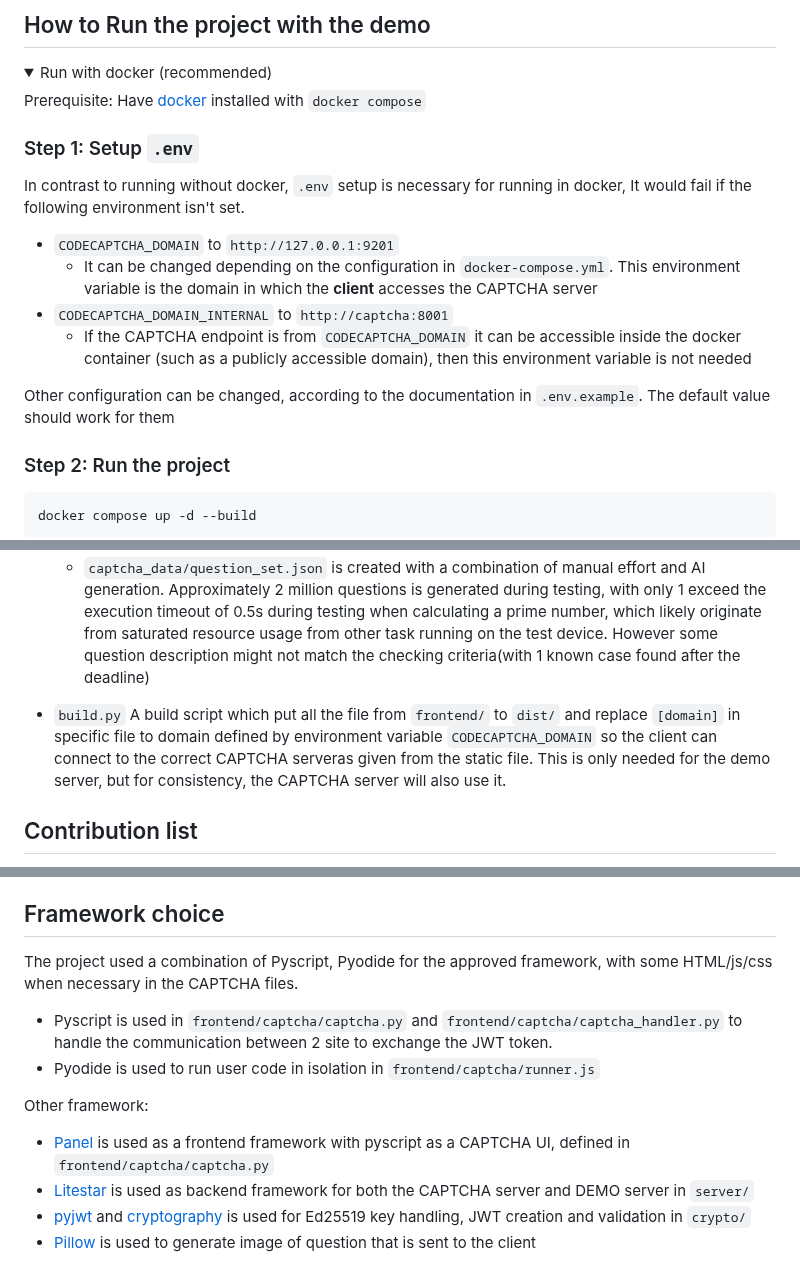
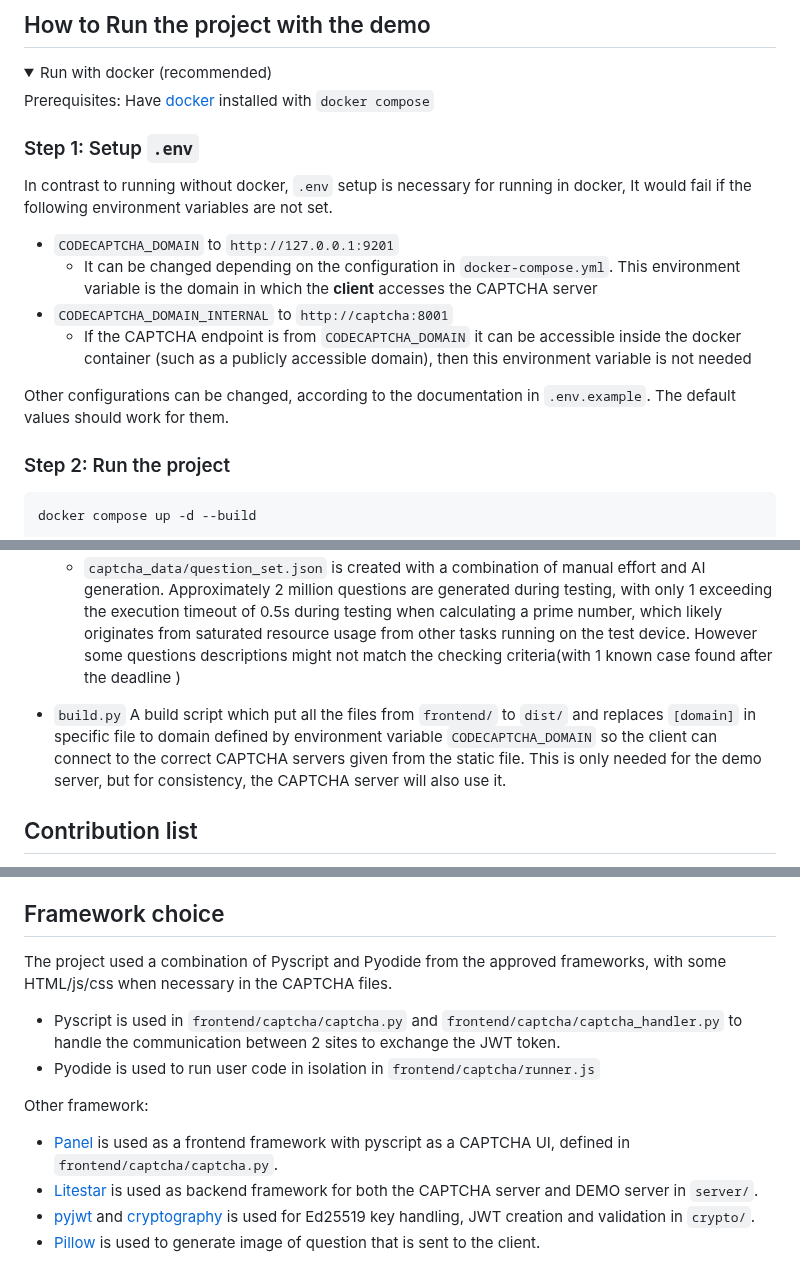
Before and after one commit to i-am-unknown-81514525/pycj12-peppy-poppies, a Markdown page: README.md, 3 parts joined by grey strips. Rendered like a GitHub page; folded sections open.

````diff
--- a/README.md
+++ b/README.md
@@ -38,18 +38,18 @@ Could you have possible guess it does this? I certainly don't
 <details>
 <summary>Run with docker (recommended)</summary>
 
-Prerequisite: Have [docker](https://docs.docker.com/engine/install/) installed with `docker compose`
+Prerequisites: Have [docker](https://docs.docker.com/engine/install/) installed with `docker compose`
 
 ### Step 1: Setup `.env`
 
-In contrast to running without docker, `.env` setup is necessary for running in docker, It would fail if the following environment isn't set.
+In contrast to running without docker, `.env` setup is necessary for running in docker, It would fail if the following environment variables are not set.
 
 - `CODECAPTCHA_DOMAIN` to `http://127.0.0.1:9201`
     - It can be changed depending on the configuration in `docker-compose.yml`. This environment variable is the domain in which the **client** accesses the CAPTCHA server
 - `CODECAPTCHA_DOMAIN_INTERNAL` to `http://captcha:8001`
     - If the CAPTCHA endpoint is from `CODECAPTCHA_DOMAIN` it can be accessible inside the docker container (such as a publicly accessible domain), then this environment variable is not needed
 
-Other configuration can be changed, according to the documentation in `.env.example`. The default value should work for them
+Other configurations can be changed, according to the documentation in `.env.example`. The default values should work for them.
 
 ### Step 2: Run the project
 ```bash
@@ -128,8 +128,8 @@ The one that is overcomplicated and no one can solve them? We done something sim
     - `captcha_data/question_set.json` is created with a combination of manual effort and AI generation. Approximately 2 million
-questions is generated during testing, with only 1 exceed the execution timeout of 0.5s during testing when calculating a prime number, which likely originate from saturated resource usage from other task running on the test device. However some question description might not match the checking criteria(with 1 known case found after the deadline)
+questions are generated during testing, with only 1 exceeding the execution timeout of 0.5s during testing when calculating a prime number, which likely originates from saturated resource usage from other tasks running on the test device. However some questions descriptions might not match the checking criteria(with 1 known case found after the deadline )
 
   </details>
-- `build.py` A build script which put all the file from `frontend/` to `dist/` and replace `[domain]` in specific file to domain defined by environment variable `CODECAPTCHA_DOMAIN` so the client can connect to the correct CAPTCHA serveras given from the static file. This is only needed for the demo server, but for consistency, the CAPTCHA server will also use it.
+- `build.py` A build script which put all the files from `frontend/` to `dist/` and replaces `[domain]` in specific file to domain defined by environment variable `CODECAPTCHA_DOMAIN` so the client can connect to the correct CAPTCHA servers given from the static file. This is only needed for the demo server, but for consistency, the CAPTCHA server will also use it.
 
 ## Contribution list
 <details>
@@ -181,12 +181,12 @@ questions is generated during testing, with only 1 exceed the execution timeout
 
 ## Framework choice
 
-The project used a combination of Pyscript, Pyodide for the approved framework, with some HTML/js/css when necessary in the CAPTCHA files.
-- Pyscript is used in `frontend/captcha/captcha.py` and `frontend/captcha/captcha_handler.py` to handle the communication between 2 site to exchange the JWT token.
+The project used a combination of Pyscript and Pyodide from the approved frameworks, with some HTML/js/css when necessary in the CAPTCHA files.
+- Pyscript is used in `frontend/captcha/captcha.py` and `frontend/captcha/captcha_handler.py` to handle the communication between 2 sites to exchange the JWT token.
 - Pyodide is used to run user code in isolation in `frontend/captcha/runner.js`
 
 Other framework:
-- [Panel](https://panel.holoviz.org/) is used as a frontend framework with pyscript as a CAPTCHA UI, defined in `frontend/captcha/captcha.py`
-- [Litestar](https://litestar.dev/) is used as backend framework for both the CAPTCHA server and DEMO server in `server/`
-- [pyjwt](https://pyjwt.readthedocs.io/) and [cryptography](https://cryptography.io/) is used for Ed25519 key handling, JWT creation and validation in `crypto/`
-- [Pillow](https://pillow.readthedocs.io/en/stable/) is used to generate image of question that is sent to the client
+- [Panel](https://panel.holoviz.org/) is used as a frontend framework with pyscript as a CAPTCHA UI, defined in `frontend/captcha/captcha.py`.
+- [Litestar](https://litestar.dev/) is used as backend framework for both the CAPTCHA server and DEMO server in `server/`.
+- [pyjwt](https://pyjwt.readthedocs.io/) and [cryptography](https://cryptography.io/) is used for Ed25519 key handling, JWT creation and validation in `crypto/`.
+- [Pillow](https://pillow.readthedocs.io/en/stable/) is used to generate image of question that is sent to the client.
````
Also changed, not shown: other parts of README.md (+16 -16 lines).
